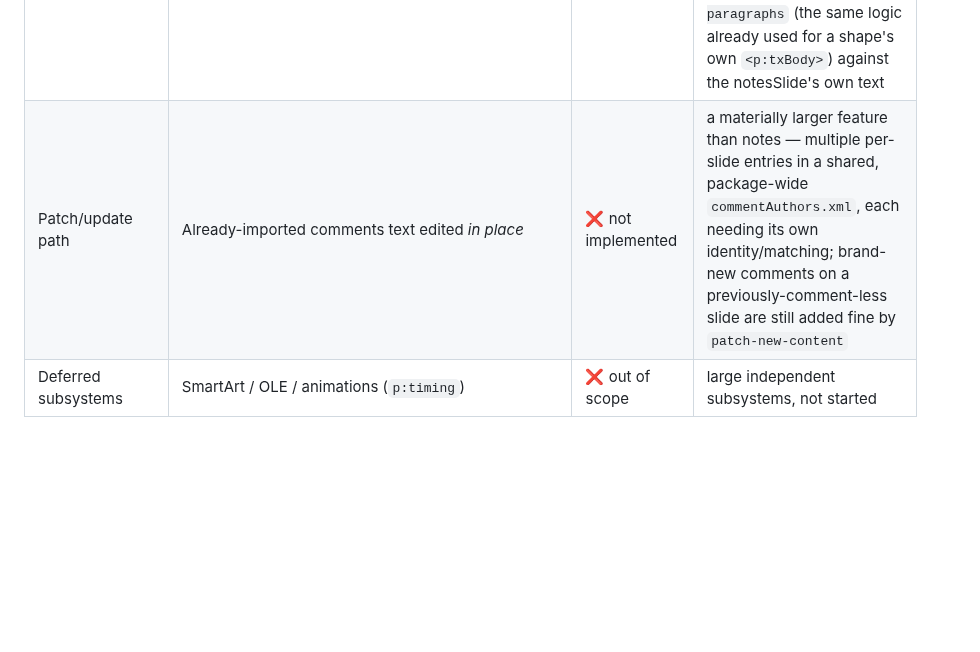
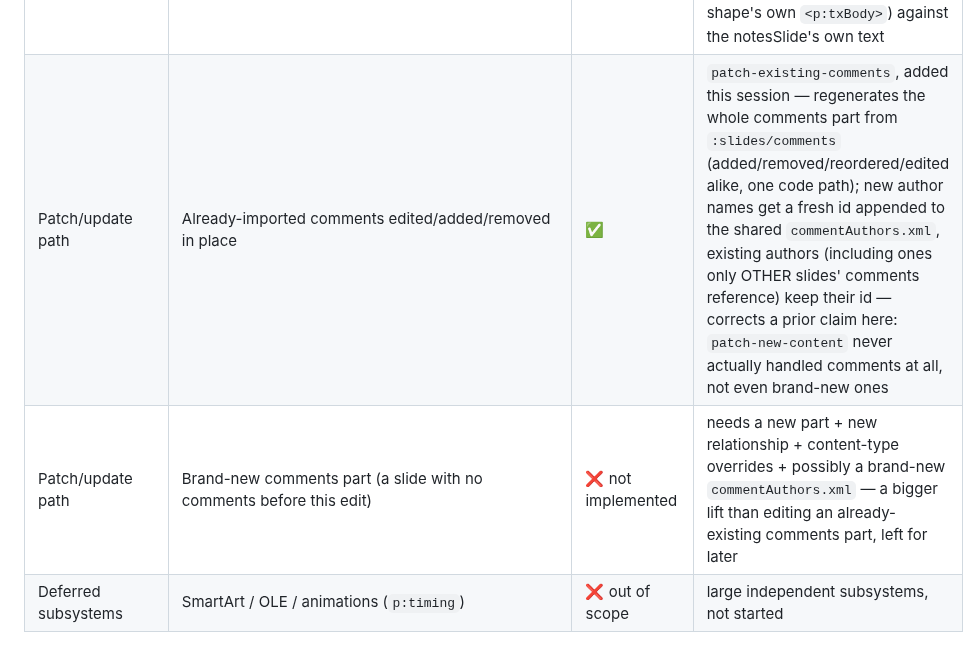
Before and after one commit to kotoba-lang/slides, a Markdown page: README.md, the part around the change. Drawn GitHub-style; blank space fills up the shorter version.

Commit message:
docs: mark existing comments editing as patch-path complete, correct prior claim about patch-new-content
Co-Authored-By: Claude Opus 4.8 (1M context)

```diff
--- a/README.md
+++ b/README.md
@@ -308,7 +308,8 @@ For the *reader* side of each row (`kotoba-lang/drawingml`/
 | Patch/update path | Table style flags, column widths/row heights | ✅ | `patch-table-style-flags`/`patch-table-column-widths`/`patch-table-row-heights`, added this session — the dimension patches walk each `<a:gridCol>`/`<a:tr>` in document order via `str/replace`'s function-replacement form (Matcher-based, so repeated identical widths/heights don't all collapse onto the first match); only applied when the list length matches the table's actual column/row count |
 | Patch/update path | Per-slide background | ✅ | `patch-slide-background`, added this session — operates on the whole slide xml, not through `patch-shape-block`, since `<p:bg>` lives on `<p:cSld>`, not inside any one shape; an explicit `nil` override removes an existing `<p:bg>` entirely (reverting to layout/master inheritance) rather than resolving to the master's own color |
 | Patch/update path | Already-imported speaker notes text edited *in place* | ✅ | `patch-existing-notes`, added this session — resolves the notesSlide part via the slide's own `.rels` (the deck model carries no direct locator for it), then reuses `patch-paragraphs` (the same logic already used for a shape's own `<p:txBody>`) against the notesSlide's own text |
-| Patch/update path | Already-imported comments text edited *in place* | ❌ not implemented | a materially larger feature than notes — multiple per-slide entries in a shared, package-wide `commentAuthors.xml`, each needing its own identity/matching; brand-new comments on a previously-comment-less slide are still added fine by `patch-new-content` |
+| Patch/update path | Already-imported comments edited/added/removed in place | ✅ | `patch-existing-comments`, added this session — regenerates the whole comments part from `:slides/comments` (added/removed/reordered/edited alike, one code path); new author names get a fresh id appended to the shared `commentAuthors.xml`, existing authors (including ones only OTHER slides' comments reference) keep their id — corrects a prior claim here: `patch-new-content` never actually handled comments at all, not even brand-new ones |
+| Patch/update path | Brand-new comments part (a slide with no comments before this edit) | ❌ not implemented | needs a new part + new relationship + content-type overrides + possibly a brand-new `commentAuthors.xml` — a bigger lift than editing an already-existing comments part, left for later |
 | Deferred subsystems | SmartArt / OLE / animations (`p:timing`) | ❌ out of scope | large independent subsystems, not started |
 
 ## Test
```
